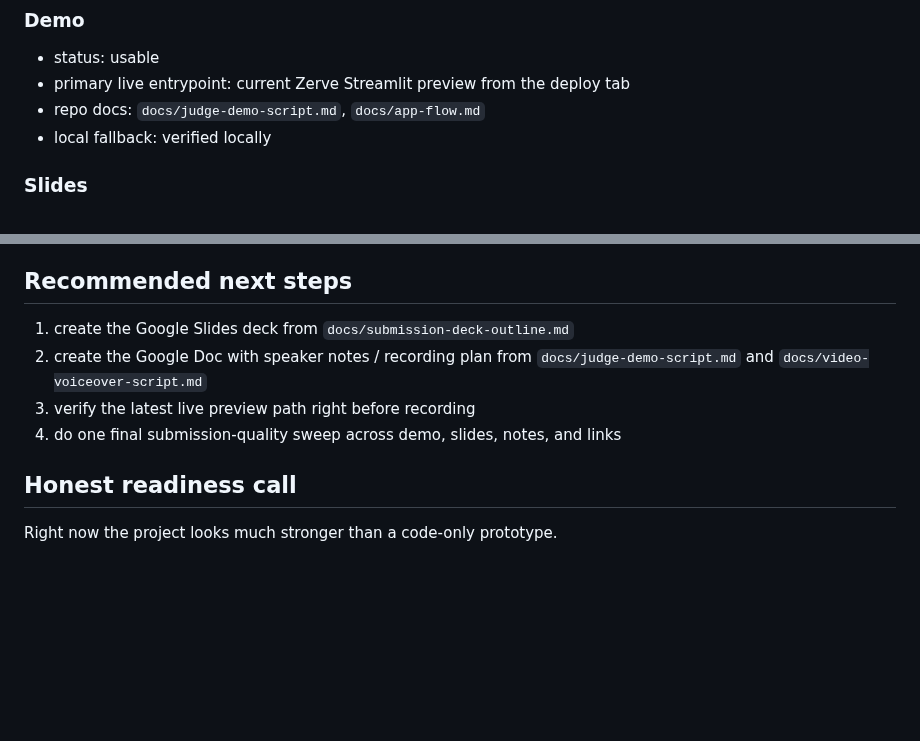
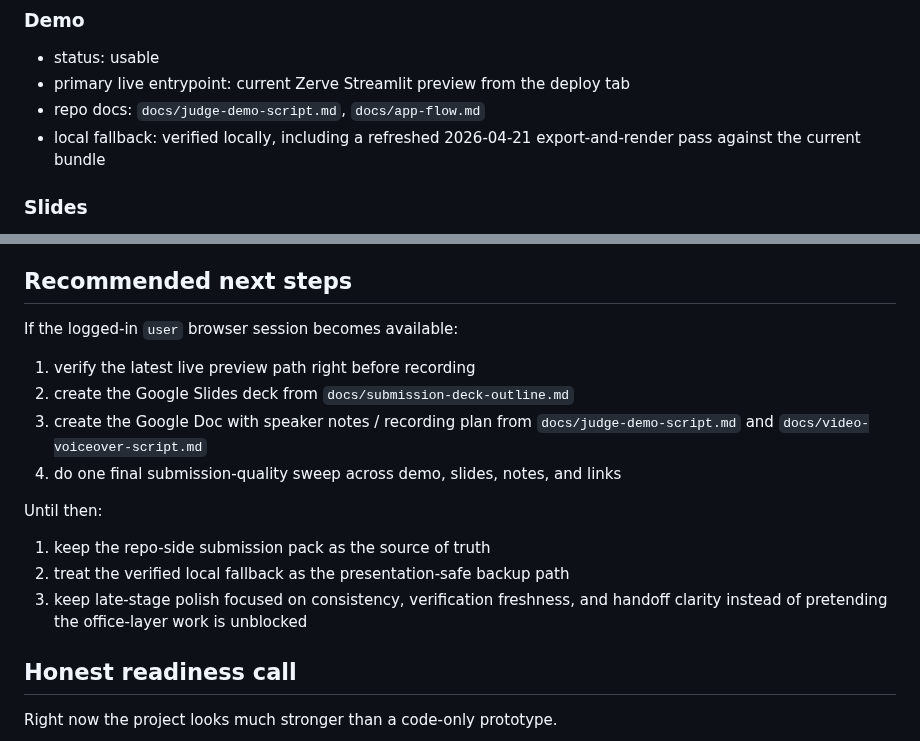
Before and after one commit to niekcandaele/Market-mispricing-radar, a Markdown page: docs/submission-bundle.md, 2 parts joined by grey strips. Drawn GitHub-style; blank space fills up the shorter version.

Commit message:
Align bundle guidance with blocker reality (#97)

```diff
--- a/docs/submission-bundle.md
+++ b/docs/submission-bundle.md
@@ -16,7 +16,7 @@ Use it to answer four questions quickly:
 - status: usable
 - primary live entrypoint: current Zerve Streamlit preview from the deploy tab
 - repo docs: `docs/judge-demo-script.md`, `docs/app-flow.md`
-- local fallback: verified locally
+- local fallback: verified locally, including a refreshed 2026-04-21 export-and-render pass against the current bundle
 
 ### Slides
 - status: not created yet
@@ -162,10 +162,16 @@ MMR_APP_BUNDLE_PATH=artifacts/streamlit/app_bundle.json uv run --with streamlit
 
 ## Recommended next steps
 
-1. create the Google Slides deck from `docs/submission-deck-outline.md`
-2. create the Google Doc with speaker notes / recording plan from `docs/judge-demo-script.md` and `docs/video-voiceover-script.md`
-3. verify the latest live preview path right before recording
+If the logged-in `user` browser session becomes available:
+1. verify the latest live preview path right before recording
+2. create the Google Slides deck from `docs/submission-deck-outline.md`
+3. create the Google Doc with speaker notes / recording plan from `docs/judge-demo-script.md` and `docs/video-voiceover-script.md`
 4. do one final submission-quality sweep across demo, slides, notes, and links
+
+Until then:
+1. keep the repo-side submission pack as the source of truth
+2. treat the verified local fallback as the presentation-safe backup path
+3. keep late-stage polish focused on consistency, verification freshness, and handoff clarity instead of pretending the office-layer work is unblocked
 
 ## Honest readiness call
 
```
